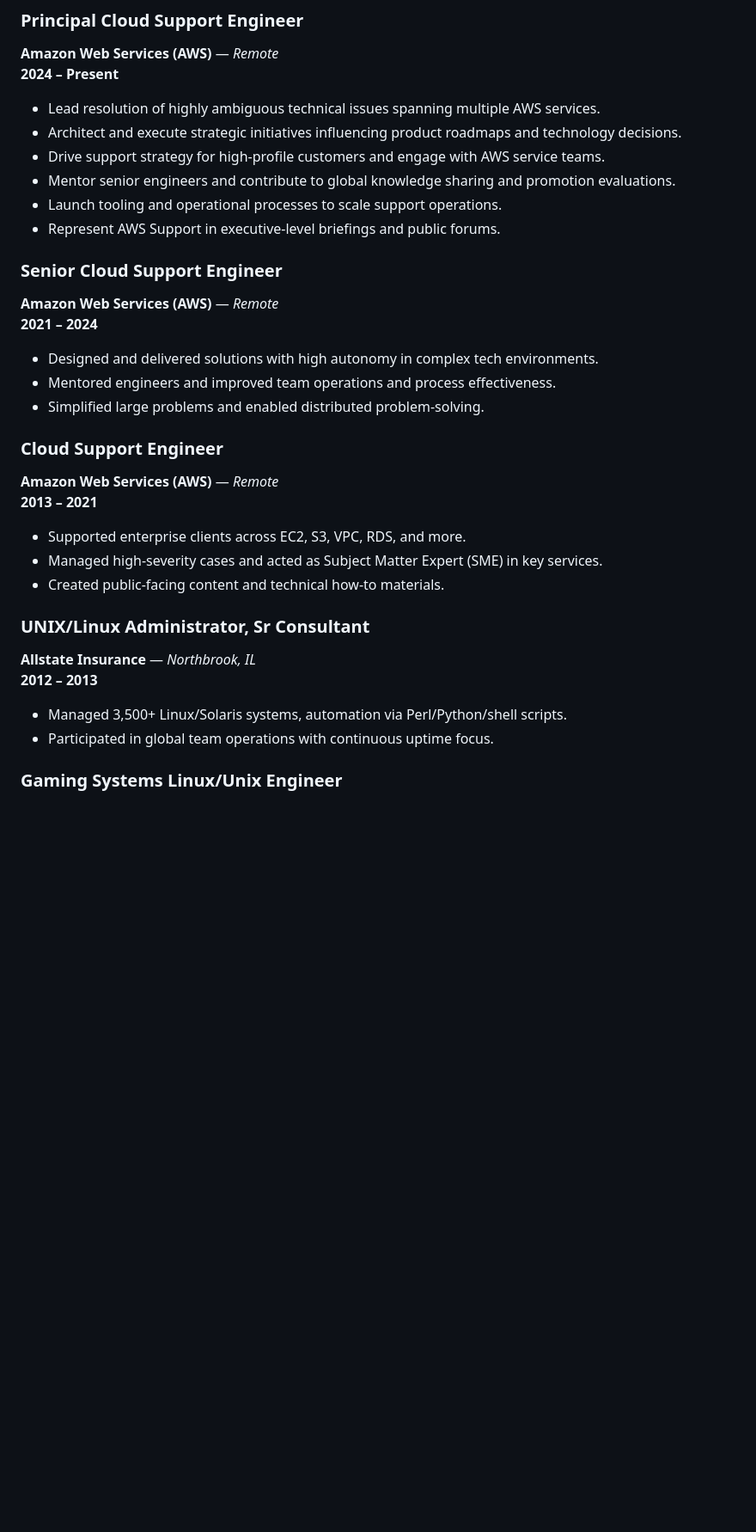
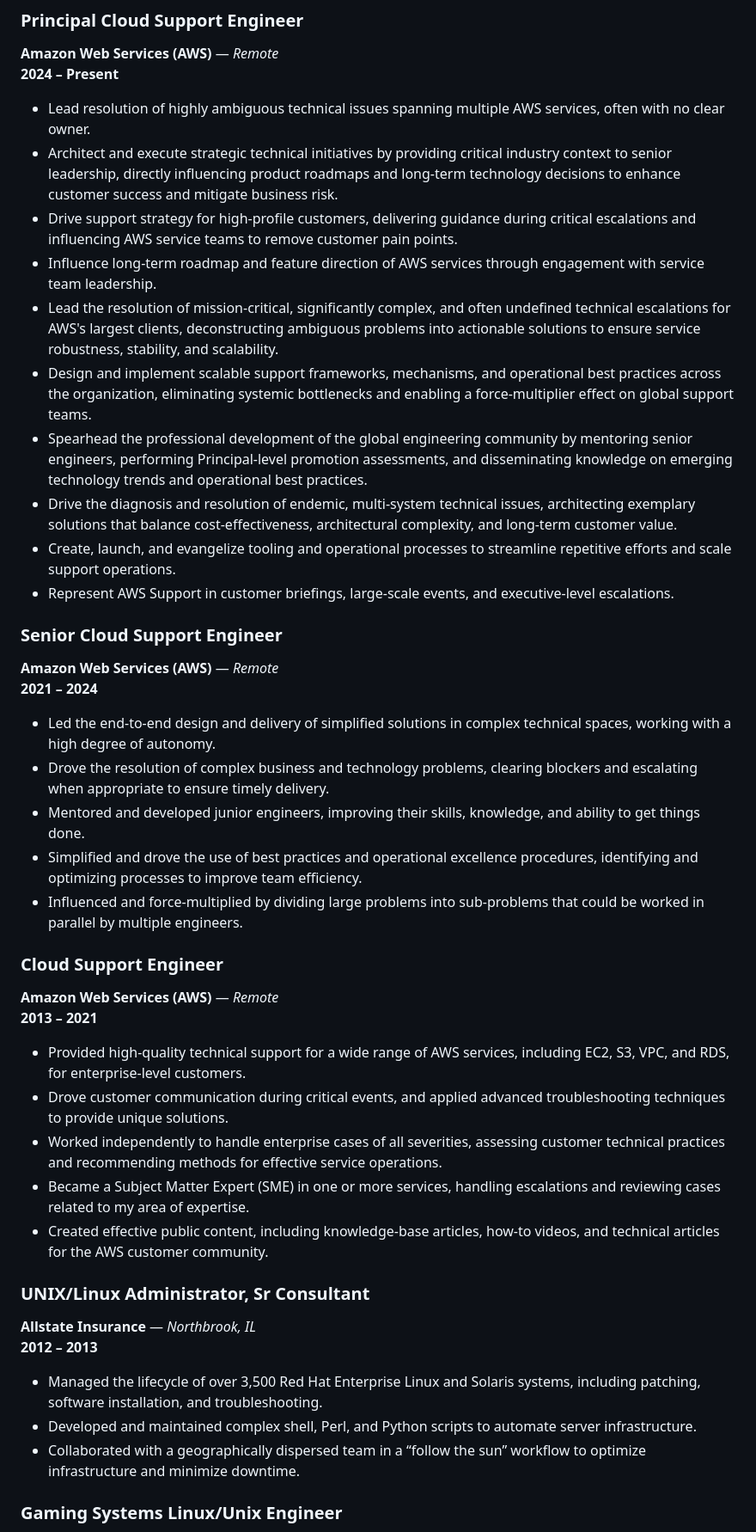
Before and after one commit to christopherg/christopherg.github.io, a Markdown page: ChrisGoetz_CV.md, the part around one of its changes. Shown at 86% size. Rendered like a GitHub page; blank space fills up the shorter version.

Commit message:
Upload resume/CV markdown.

```diff
--- a/ChrisGoetz_CV.md
+++ b/ChrisGoetz_CV.md
@@ -32,35 +32,44 @@ I am a Principal Cloud Engineer at AWS with a proven track record of solving com
 **Amazon Web Services (AWS)** — *Remote*
 **2024 – Present**
 
-- Lead resolution of highly ambiguous technical issues spanning multiple AWS services.
-- Architect and execute strategic initiatives influencing product roadmaps and technology decisions.
-- Drive support strategy for high-profile customers and engage with AWS service teams.
-- Mentor senior engineers and contribute to global knowledge sharing and promotion evaluations.
-- Launch tooling and operational processes to scale support operations.
-- Represent AWS Support in executive-level briefings and public forums.
+- Lead resolution of highly ambiguous technical issues spanning multiple AWS services, often with no clear owner.
+- Architect and execute strategic technical initiatives by providing critical industry context to senior leadership, directly influencing product roadmaps and long-term technology decisions to enhance customer success and mitigate business risk.
+- Drive support strategy for high-profile customers, delivering guidance during critical escalations and influencing AWS service teams to remove customer pain points.
+- Influence long-term roadmap and feature direction of AWS services through engagement with service team leadership.
+- Lead the resolution of mission-critical, significantly complex, and often undefined technical escalations for AWS's largest clients, deconstructing ambiguous problems into actionable solutions to ensure service robustness, stability, and scalability.
+- Design and implement scalable support frameworks, mechanisms, and operational best practices across the organization, eliminating systemic bottlenecks and enabling a force-multiplier effect on global support teams.
+- Spearhead the professional development of the global engineering community by mentoring senior engineers, performing Principal-level promotion assessments, and disseminating knowledge on emerging technology trends and operational best practices.
+- Drive the diagnosis and resolution of endemic, multi-system technical issues, architecting exemplary solutions that balance cost-effectiveness, architectural complexity, and long-term customer value.
+- Create, launch, and evangelize tooling and operational processes to streamline repetitive efforts and scale support operations.
+- Represent AWS Support in customer briefings, large-scale events, and executive-level escalations.
 
 ### Senior Cloud Support Engineer
 **Amazon Web Services (AWS)** — *Remote*
 **2021 – 2024**
 
-- Designed and delivered solutions with high autonomy in complex tech environments.
-- Mentored engineers and improved team operations and process effectiveness.
-- Simplified large problems and enabled distributed problem-solving.
+- Led the end-to-end design and delivery of simplified solutions in complex technical spaces, working with a high degree of autonomy.
+- Drove the resolution of complex business and technology problems, clearing blockers and escalating when appropriate to ensure timely delivery.
+- Mentored and developed junior engineers, improving their skills, knowledge, and ability to get things done.
+- Simplified and drove the use of best practices and operational excellence procedures, identifying and optimizing processes to improve team efficiency.
+- Influenced and force-multiplied by dividing large problems into sub-problems that could be worked in parallel by multiple engineers.
 
 ### Cloud Support Engineer
 **Amazon Web Services (AWS)** — *Remote*
 **2013 – 2021**
 
-- Supported enterprise clients across EC2, S3, VPC, RDS, and more.
-- Managed high-severity cases and acted as Subject Matter Expert (SME) in key services.
-- Created public-facing content and technical how-to materials.
+- Provided high-quality technical support for a wide range of AWS services, including EC2, S3, VPC, and RDS, for enterprise-level customers.
+- Drove customer communication during critical events, and applied advanced troubleshooting techniques to provide unique solutions.
+- Worked independently to handle enterprise cases of all severities, assessing customer technical practices and recommending methods for effective service operations.
+- Became a Subject Matter Expert (SME) in one or more services, handling escalations and reviewing cases related to my area of expertise.
+- Created effective public content, including knowledge-base articles, how-to videos, and technical articles for the AWS customer community.
 
 ### UNIX/Linux Administrator, Sr Consultant
 **Allstate Insurance** — *Northbrook, IL*
 **2012 – 2013**
 
-- Managed 3,500+ Linux/Solaris systems, automation via Perl/Python/shell scripts.
-- Participated in global team operations with continuous uptime focus.
+- Managed the lifecycle of over 3,500 Red Hat Enterprise Linux and Solaris systems, including patching, software installation, and troubleshooting.
+- Developed and maintained complex shell, Perl, and Python scripts to automate server infrastructure.
+- Collaborated with a geographically dispersed team in a “follow the sun” workflow to optimize infrastructure and minimize downtime.
 
 ### Gaming Systems Linux/Unix Engineer
 **Kewadin Casinos** — *Sault Ste. Marie, MI*
```
Also changed, not shown: other parts of ChrisGoetz_CV.md (+3 -2 lines).
